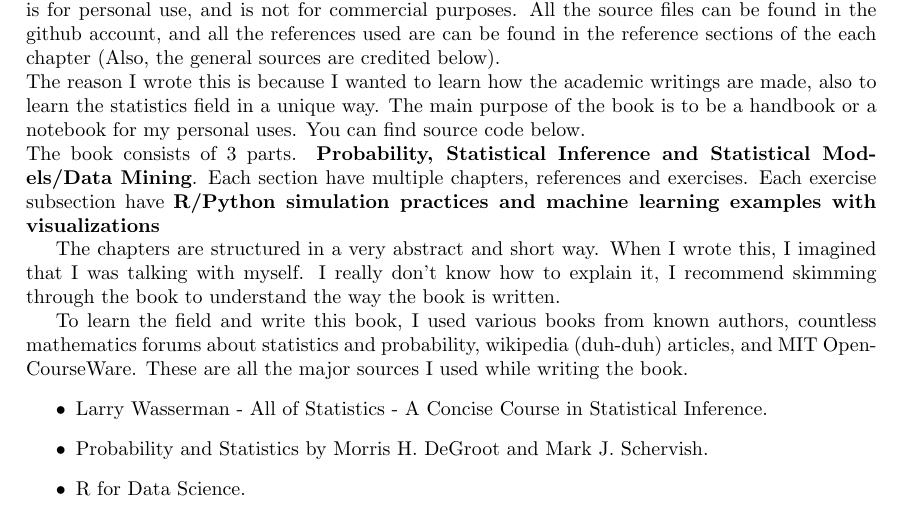
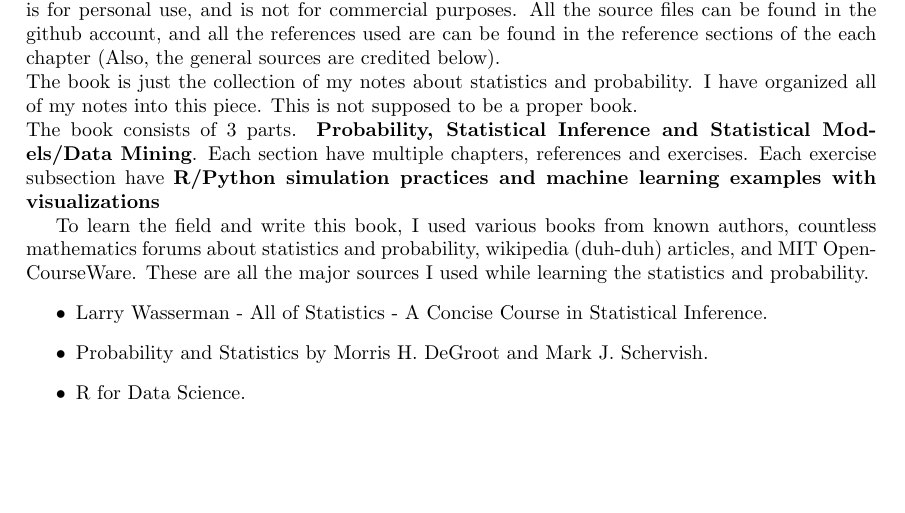
Before and after one commit to JosephMehdiyev/Statistics-and-Probability-with-Code-Applications, a LaTeX thesis (main.tex, which reads others/preface.tex): part of page 2 of 54, cut so that both start at the same text, the shorter picture padded with empty space. Compiled offline with pdfLaTeX.

Commit message:
updated preface

```diff
--- a/others/preface.tex
+++ b/others/preface.tex
@@ -2,12 +2,11 @@
 
 \section*{About the Book}
 This literature is more of like a personal handbook/notebook in the style of the book. The book is for personal use, and is not for commercial purposes. All the source files can be found in the github account, and all the references used are can be found in the reference sections of the each chapter (Also, the general sources are credited below).\\
-The reason I wrote this is because I wanted to learn how the academic writings are made, also to learn the statistics field in a unique way. The main purpose of the book is to be a handbook or a notebook for my personal uses. You can find source code below.\\
+The book is just the collection of my notes about statistics and probability. I have organized all of my notes into this piece. This is not supposed to be a proper book.\\
 The book consists of $3$ parts. \textbf{Probability, Statistical Inference and Statistical Models/Data Mining}. Each section have multiple chapters, references and exercises. Each exercise subsection have \textbf{R/Python simulation practices and machine learning examples with visualizations}
 \par
-The chapters are structured in a very abstract and short way. When I wrote this, I imagined that I was talking with myself. I really don't know how to explain it, I recommend skimming through the book to understand the way the book is written.
 \par
-To learn the field and write this book, I used various books from known authors, countless mathematics forums about statistics and probability, wikipedia (duh-duh) articles, and MIT OpenCourseWare. These are all the major sources I used while writing the book.
+To learn the field and write this book, I used various books from known authors, countless mathematics forums about statistics and probability, wikipedia (duh-duh) articles, and MIT OpenCourseWare. These are all the major sources I used while learning the statistics and probability.
 \begin{itemize}
     \item Larry Wasserman - All of Statistics - A Concise Course in Statistical Inference.
     \item Probability and Statistics by Morris H. DeGroot and Mark J. Schervish.
```
Also changed, not shown: main.pdf.
